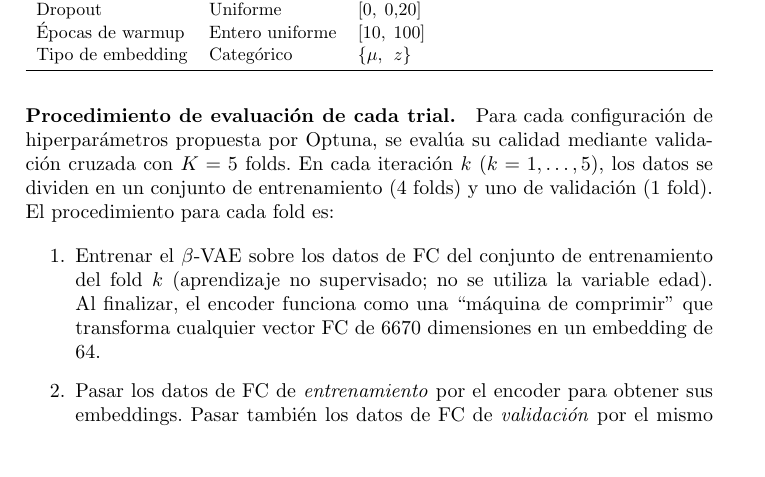
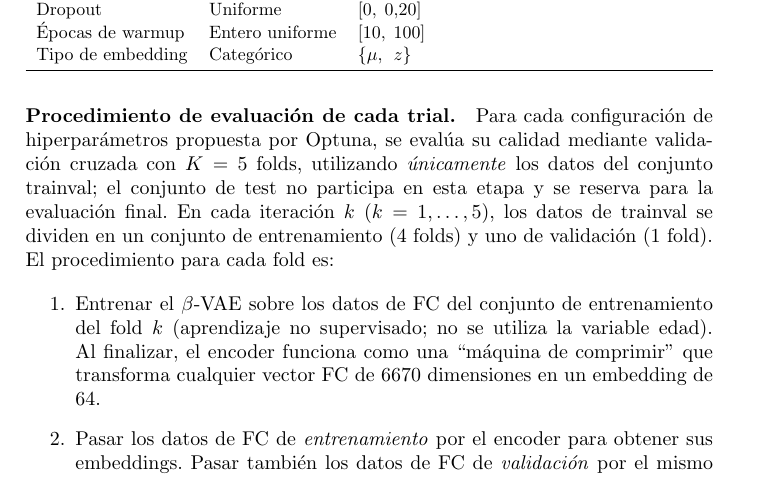
Before and after one commit to BazanNicolas/Thesis-Computer-Science, a LaTeX thesis (Latex/tesis/tesis.tex, which reads Latex/06_metodologia_pipeline/metodologia_pipeline.tex): part of page 63 of 103, cut so that both start at the same text, the shorter picture padded with empty space. Compiled offline with pdfLaTeX.

Commit message:
Aclarar que la validación cruzada en Optuna usa solo datos trainval

```diff
--- a/Latex/06_metodologia_pipeline/metodologia_pipeline.tex
+++ b/Latex/06_metodologia_pipeline/metodologia_pipeline.tex
@@ -183,7 +183,7 @@ Tipo de embedding & Categórico & \{$\mu$,\; $z$\} \\
 \end{tabular}}
 \end{table}
 
-\paragraph{Procedimiento de evaluación de cada trial.} Para cada configuración de hiperparámetros propuesta por Optuna, se evalúa su calidad mediante validación cruzada con $K = 5$ folds. En cada iteración $k$ ($k = 1, \ldots, 5$), los datos se dividen en un conjunto de entrenamiento (4 folds) y uno de validación (1 fold). El procedimiento para cada fold es:
+\paragraph{Procedimiento de evaluación de cada trial.} Para cada configuración de hiperparámetros propuesta por Optuna, se evalúa su calidad mediante validación cruzada con $K = 5$ folds, utilizando \emph{únicamente} los datos del conjunto trainval; el conjunto de test no participa en esta etapa y se reserva para la evaluación final. En cada iteración $k$ ($k = 1, \ldots, 5$), los datos de trainval se dividen en un conjunto de entrenamiento (4 folds) y uno de validación (1 fold). El procedimiento para cada fold es:
 
 \begin{enumerate}
     \item Entrenar el $\beta$-VAE sobre los datos de FC del conjunto de entrenamiento del fold $k$ (aprendizaje no supervisado; no se utiliza la variable edad). Al finalizar, el encoder funciona como una ``máquina de comprimir'' que transforma cualquier vector FC de 6670 dimensiones en un embedding de 64.
```
